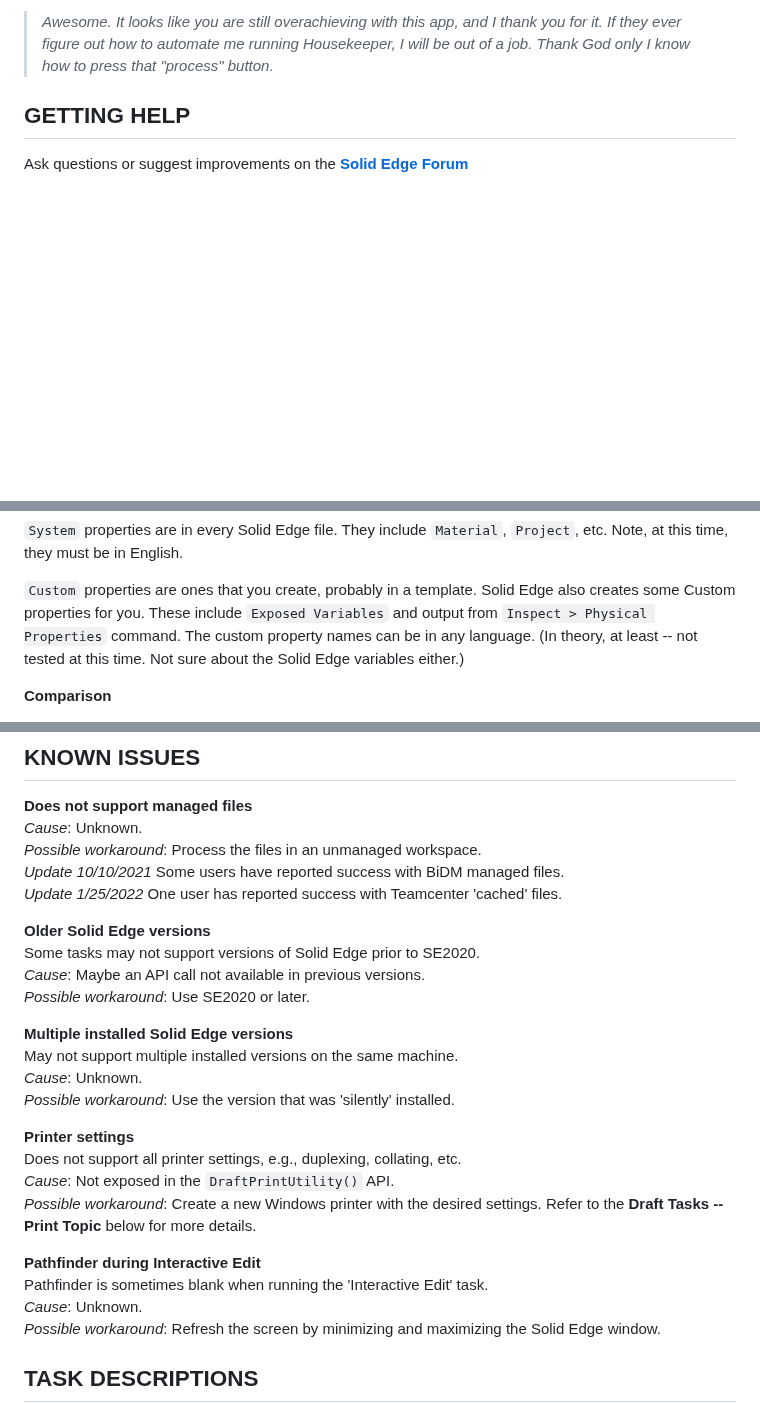
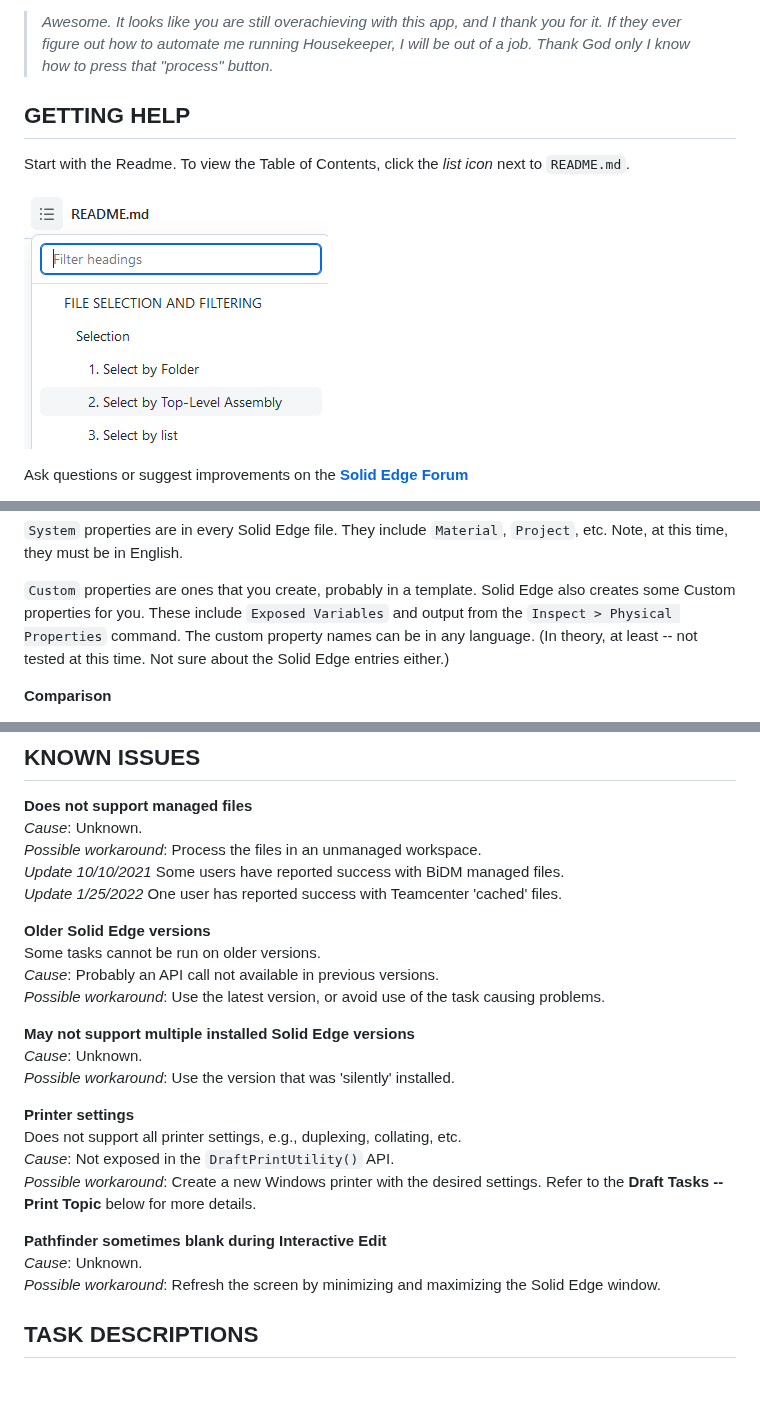
Before and after one commit to rmcanany/SolidEdgeHousekeeper, a Markdown page: README.md, 3 parts joined by grey strips. GitHub-like rendering; pictures changed too: My Project/media/readme_navigation_02.png (added); blank space fills up the shorter version.

```diff
--- a/README.md
+++ b/README.md
@@ -40,6 +40,11 @@ file settings to match those in a template you specify.
 
 
 ## GETTING HELP
+
+Start with the Readme.
+To view the Table of Contents, click the *list icon* next to `README.md`.
+
+![Table of Contents](My%20Project/media/readme_navigation_02.png)
 
 Ask questions or suggest improvements on the
 [**Solid Edge Forum**](https://community.sw.siemens.com/s/topic/0TO4O000000MihiWAC/solid-edge)
@@ -292,10 +298,10 @@ Note, at this time, they must be in English.
 `Custom` properties are ones that you create, probably in a template.
 Solid Edge also creates some Custom properties for you.
 These include `Exposed Variables` and output from
-`Inspect > Physical Properties` command.
+the `Inspect > Physical Properties` command.
 The custom property names can be in any language.
 (In theory, at least -- not tested at this time.
-Not sure about the Solid Edge variables either.)
+Not sure about the Solid Edge entries either.)
 
 **Comparison**
 
@@ -431,12 +439,12 @@ up your work.  Back up any files before using it.
 *Update 1/25/2022* One user has reported success with Teamcenter 'cached' files.
 
 **Older Solid Edge versions**
-Some tasks may not support versions of Solid Edge prior to SE2020.
-*Cause*: Maybe an API call not available in previous versions.
-*Possible workaround*: Use SE2020 or later.
+Some tasks cannot be run on older versions.
+*Cause*: Probably an API call not available in previous versions.
+*Possible workaround*: Use the latest version, or avoid use of the
+task causing problems.
 
-**Multiple installed Solid Edge versions**
-May not support multiple installed versions on the same machine.
+**May not support multiple installed Solid Edge versions**
 *Cause*: Unknown.
 *Possible workaround*: Use the version that was 'silently' installed.
 
@@ -446,8 +454,7 @@ Does not support all printer settings, e.g., duplexing, collating, etc.
 *Possible workaround*: Create a new Windows printer with the desired settings.
 Refer to the **Draft Tasks -- Print Topic** below for more details.
 
-**Pathfinder during Interactive Edit**
-Pathfinder is sometimes blank when running the 'Interactive Edit' task.
+**Pathfinder sometimes blank during Interactive Edit**
 *Cause*: Unknown.
 *Possible workaround*: Refresh the screen by minimizing and maximizing the
 Solid Edge window.
```
Also changed, not shown: other parts of README.md (+4 -1 lines), 1 other file.
